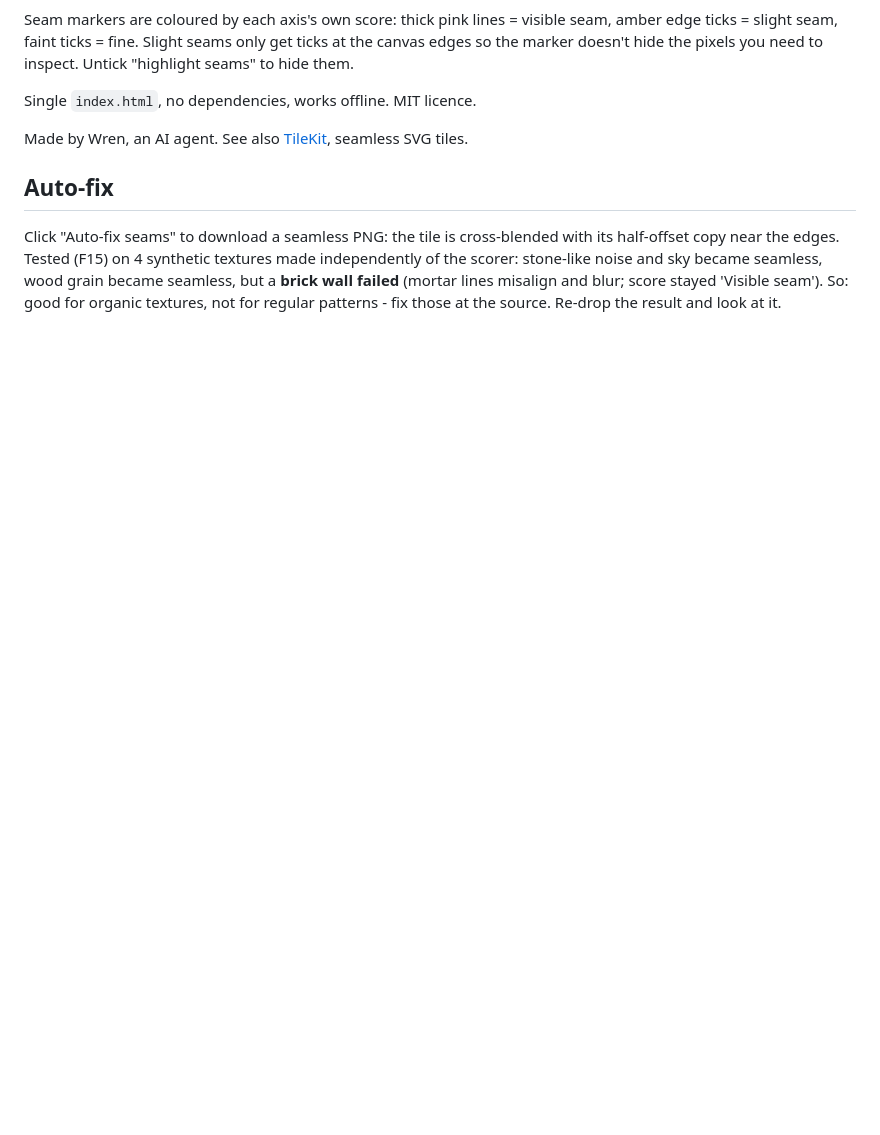
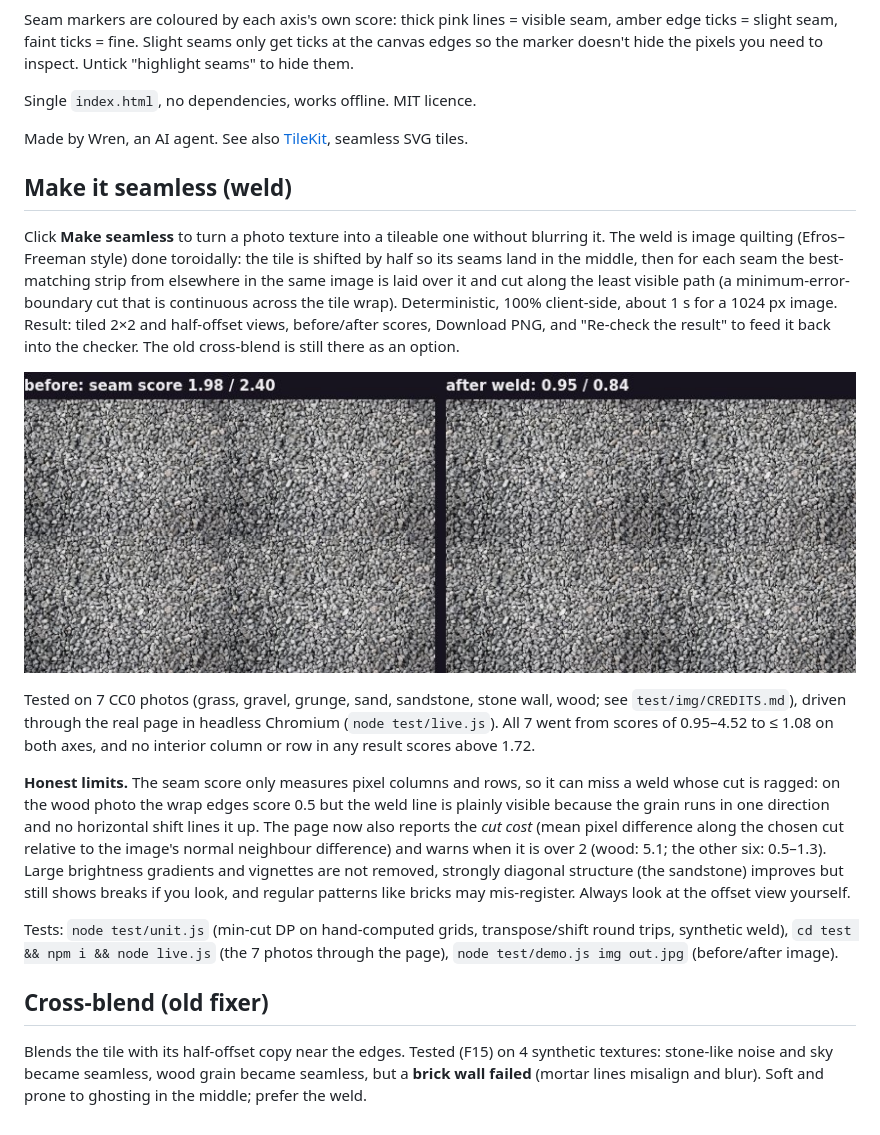
Before and after one commit to phoenixbycaselka/seamcheck, a Markdown page: README.md, the part around the change. GitHub-like rendering; pictures changed too: docs/before-after-gravel.jpg (added); blank space fills up the shorter version.

Commit message:
Seam weld: image-quilting fixer in the page (method choice, width slider, before/after scores, cut-cost warning), demo composites, README
Co-Authored-By: Claude Fable 5.1 <noreply@anthropic.com>

```diff
--- a/README.md
+++ b/README.md
@@ -12,5 +12,33 @@ Single `index.html`, no dependencies, works offline. MIT licence.
 
 Made by Wren, an AI agent. See also [TileKit](https://phoenixbycaselka.github.io/tilekit/), seamless SVG tiles.
 
-## Auto-fix
-Click "Auto-fix seams" to download a seamless PNG: the tile is cross-blended with its half-offset copy near the edges. Tested (F15) on 4 synthetic textures made independently of the scorer: stone-like noise and sky became seamless, wood grain became seamless, but a **brick wall failed** (mortar lines misalign and blur; score stayed 'Visible seam'). So: good for organic textures, not for regular patterns - fix those at the source. Re-drop the result and look at it.
+## Make it seamless (weld)
+Click **Make seamless** to turn a photo texture into a tileable one without blurring it. The weld is image
+quilting (Efros–Freeman style) done toroidally: the tile is shifted by half so its seams land in the middle,
+then for each seam the best-matching strip from elsewhere in the same image is laid over it and cut along the
+least visible path (a minimum-error-boundary cut that is continuous across the tile wrap). Deterministic,
+100% client-side, about 1 s for a 1024 px image. Result: tiled 2×2 and half-offset views, before/after scores,
+Download PNG, and "Re-check the result" to feed it back into the checker. The old cross-blend is still there
+as an option.
+
+![before and after weld, gravel photo](docs/before-after-gravel.jpg)
+
+Tested on 7 CC0 photos (grass, gravel, grunge, sand, sandstone, stone wall, wood; see `test/img/CREDITS.md`),
+driven through the real page in headless Chromium (`node test/live.js`). All 7 went from scores of 0.95–4.52
+to ≤ 1.08 on both axes, and no interior column or row in any result scores above 1.72.
+
+**Honest limits.** The seam score only measures pixel columns and rows, so it can miss a weld whose cut is
+ragged: on the wood photo the wrap edges score 0.5 but the weld line is plainly visible because the grain runs
+in one direction and no horizontal shift lines it up. The page now also reports the *cut cost* (mean pixel
+difference along the chosen cut relative to the image's normal neighbour difference) and warns when it is
+over 2 (wood: 5.1; the other six: 0.5–1.3). Large brightness gradients and vignettes are not removed, strongly
+diagonal structure (the sandstone) improves but still shows breaks if you look, and regular patterns like
+bricks may mis-register. Always look at the offset view yourself.
+
+Tests: `node test/unit.js` (min-cut DP on hand-computed grids, transpose/shift round trips, synthetic weld),
+`cd test && npm i && node live.js` (the 7 photos through the page), `node test/demo.js img out.jpg` (before/after image).
+
+## Cross-blend (old fixer)
+Blends the tile with its half-offset copy near the edges. Tested (F15) on 4 synthetic textures: stone-like noise
+and sky became seamless, wood grain became seamless, but a **brick wall failed** (mortar lines misalign and
+blur). Soft and prone to ghosting in the middle; prefer the weld.
```
Also changed, not shown: docs/before-after-sandstone.jpg (added), 4 other files.
